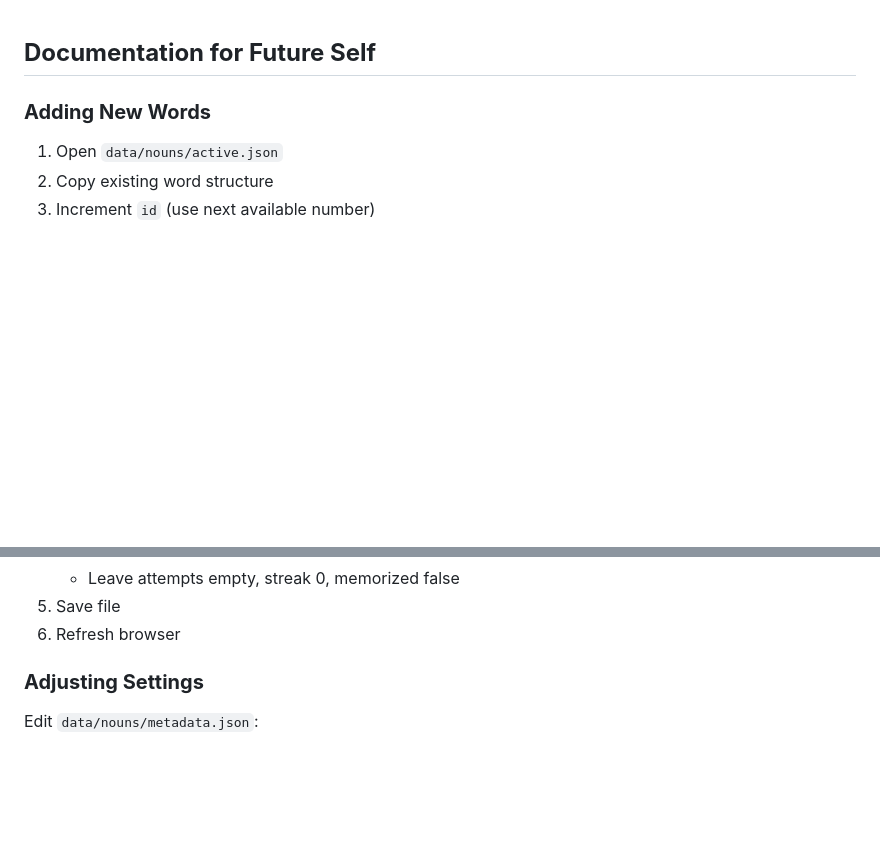
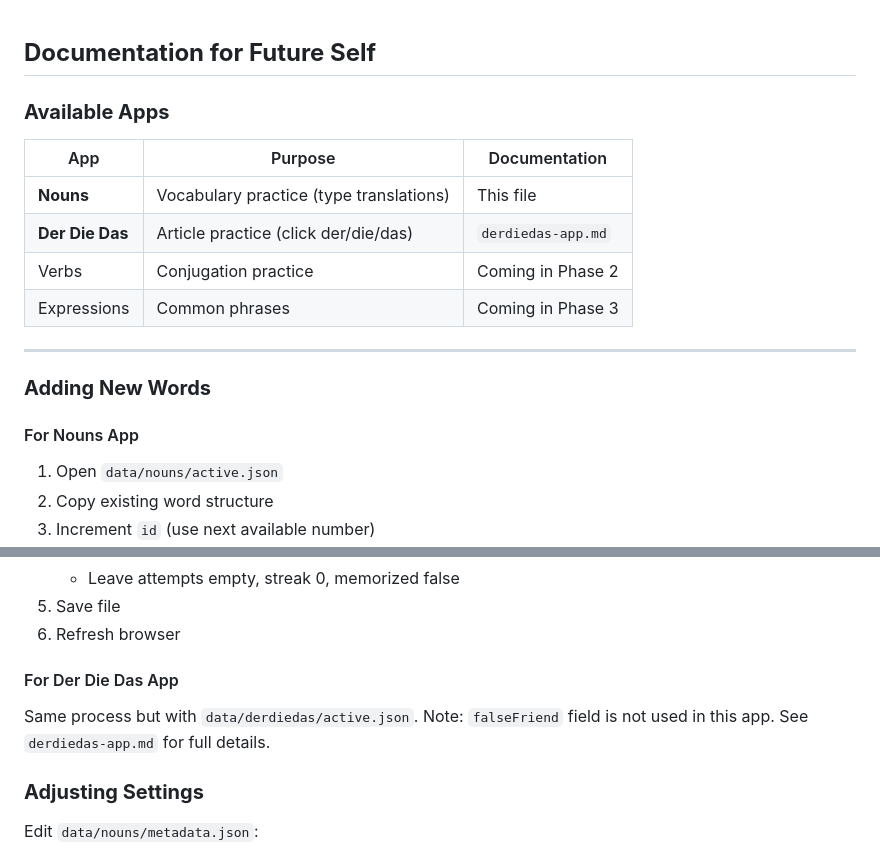
Before and after one commit to leandrorsampaio/DeutschLernen, a Markdown page: documentation/v4-documentation.md, 2 parts joined by grey strips. Rendered like a GitHub page; blank space fills up the shorter version.

```diff
--- a/documentation/v4-documentation.md
+++ b/documentation/v4-documentation.md
@@ -1,7 +1,19 @@
 ## **Documentation for Future Self**
+
+### **Available Apps**
+
+| App | Purpose | Documentation |
+|-----|---------|---------------|
+| **Nouns** | Vocabulary practice (type translations) | This file |
+| **Der Die Das** | Article practice (click der/die/das) | `derdiedas-app.md` |
+| Verbs | Conjugation practice | Coming in Phase 2 |
+| Expressions | Common phrases | Coming in Phase 3 |
+
+---
 
 ### **Adding New Words**
 
+#### For Nouns App
 1. Open `data/nouns/active.json`
 2. Copy existing word structure
 3. Increment `id` (use next available number)
@@ -16,6 +28,9 @@
    * Leave attempts empty, streak 0, memorized false
 5. Save file
 6. Refresh browser
+
+#### For Der Die Das App
+Same process but with `data/derdiedas/active.json`. Note: `falseFriend` field is not used in this app. See `derdiedas-app.md` for full details.
 
 ### **Adjusting Settings**
 
```
Also changed, not shown: documentation/v4-specification-part1.md (+12 -0 lines).
